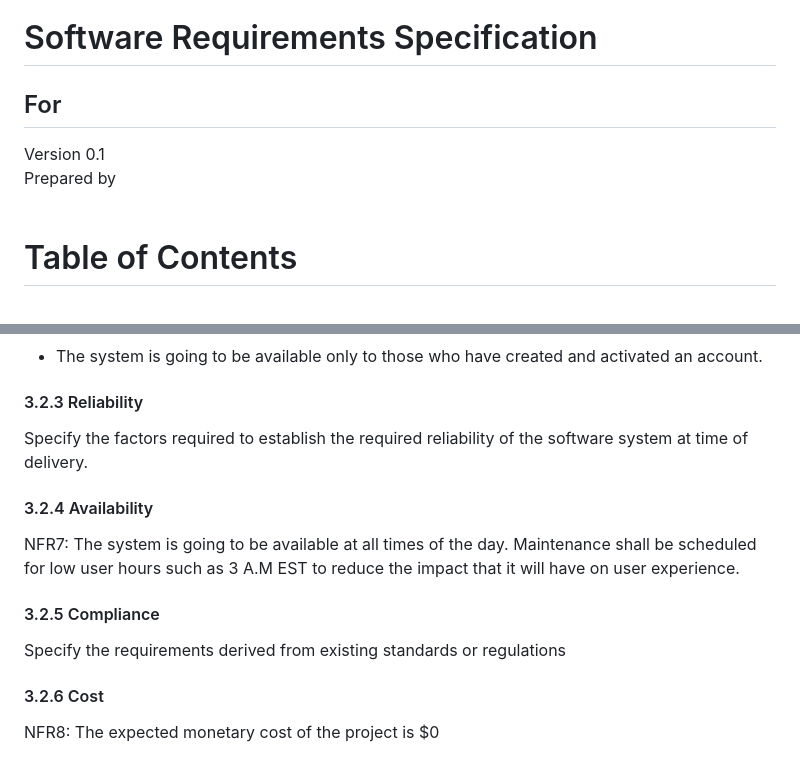
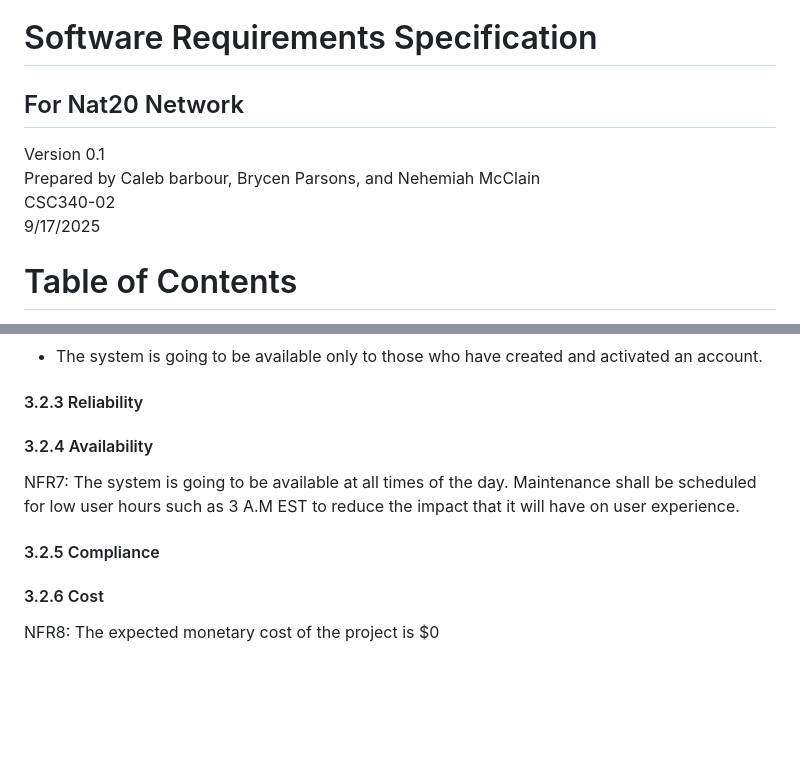
Before and after one commit to cmbarbour-edu/Fall25-Group10, a Markdown page: doc/Nat20 Network SRS.md, 2 parts joined by grey strips. Rendered like a GitHub page; blank space fills up the shorter version.

Commit message:
Updated SRS document to contain the authors, course, date, and project name. Removed placeholder text.

```diff
--- a/doc/Nat20 Network SRS.md
+++ b/doc/Nat20 Network SRS.md
@@ -1,10 +1,10 @@
 # Software Requirements Specification
-## For <project name>
+## For Nat20 Network
 
 Version 0.1
-Prepared by <author>
-<organization>
-<date created>
+Prepared by Caleb barbour, Brycen Parsons, and Nehemiah McClain
+CSC340-02
+9/17/2025
 
 Table of Contents
 =================
@@ -138,13 +138,11 @@ Web pages using HTML, CSS, JavaScript, and an API.
 * The system is going to be available only to those who have created and activated an account.
 
 #### 3.2.3 Reliability
-Specify the factors required to establish the required reliability of the software system at time of delivery.
 
 #### 3.2.4 Availability
 NFR7: The system is going to be available at all times of the day. Maintenance shall be scheduled for low user hours such as 3 A.M EST to reduce the impact that it will have on user experience.
 
 #### 3.2.5 Compliance
-Specify the requirements derived from existing standards or regulations
 
 #### 3.2.6 Cost
 NFR8: The expected monetary cost of the project is $0
```
